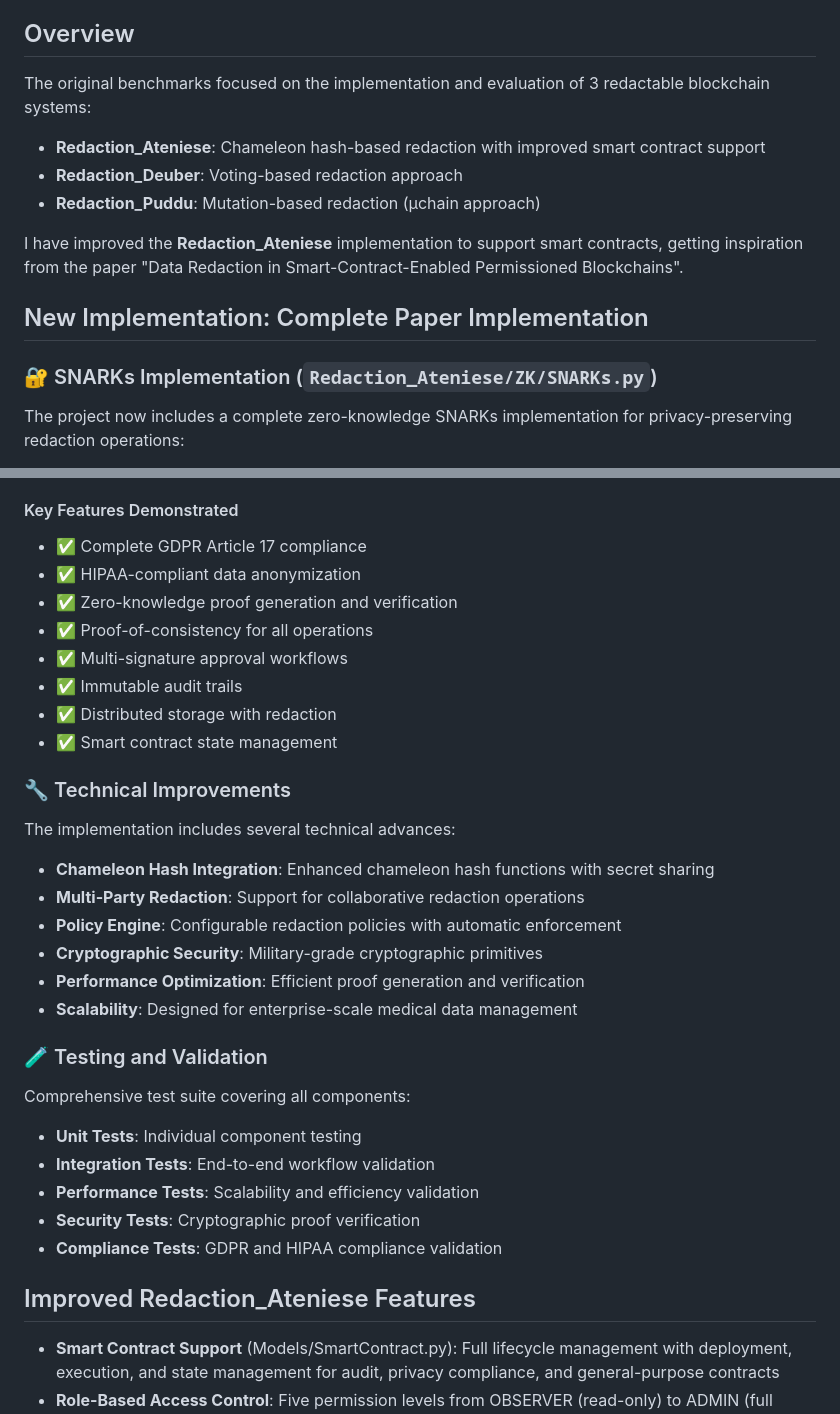
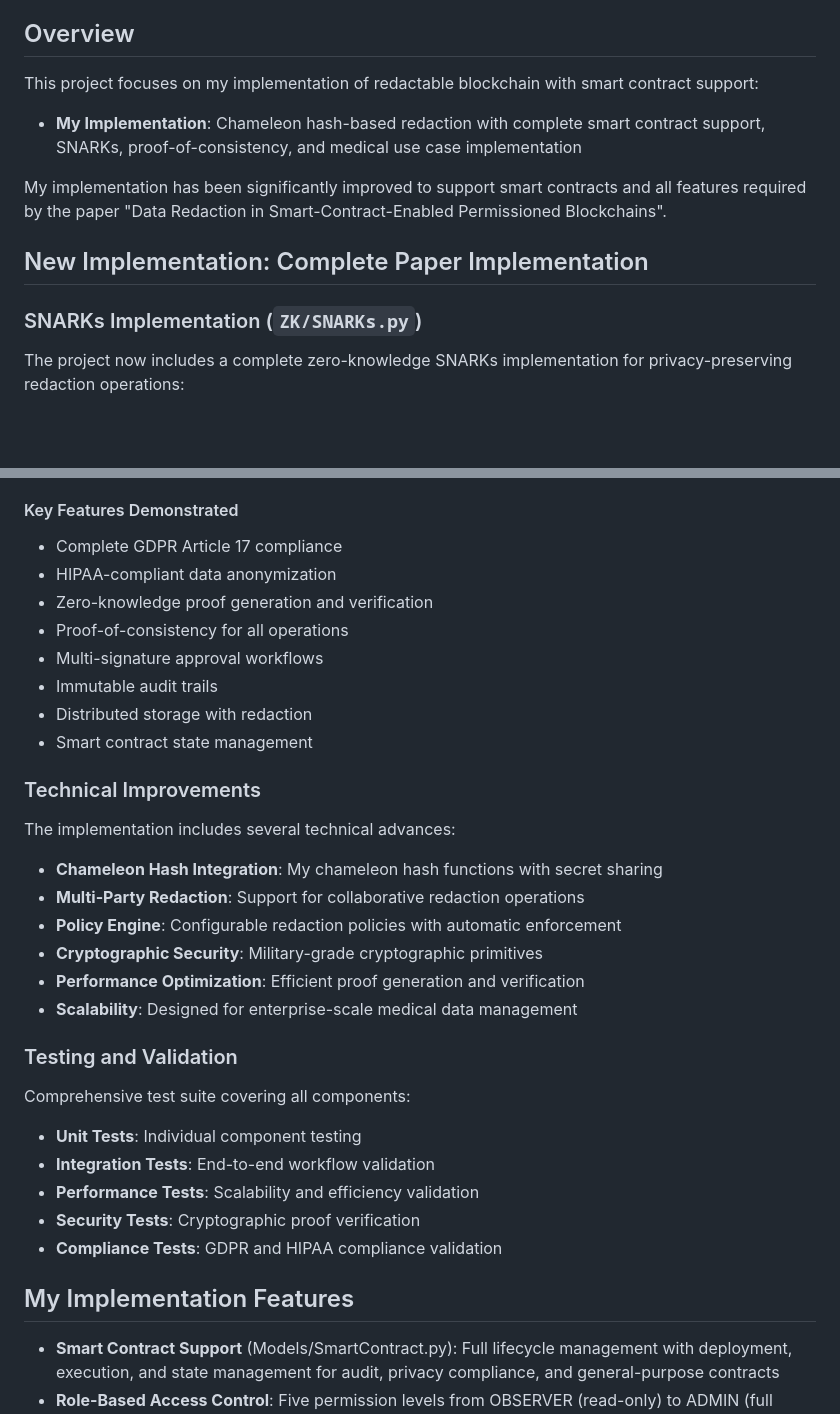
Before and after one commit to Mobile-IoT-Security-Lab/medchain-avitabile, a Markdown page: README.md, 2 parts joined by grey strips. GitHub-like rendering; blank space fills up the shorter version.

```diff
--- a/README.md
+++ b/README.md
@@ -22,17 +22,15 @@ This is a project for the Decentralized Systems course at the University of Geno
 
 ## Overview
 
-The original benchmarks focused on the implementation and evaluation of 3 redactable blockchain systems:
+This project focuses on my implementation of redactable blockchain with smart contract support:
 
-- **Redaction_Ateniese**: Chameleon hash-based redaction with improved smart contract support
-- **Redaction_Deuber**: Voting-based redaction approach
-- **Redaction_Puddu**: Mutation-based redaction (μchain approach)
+- **My Implementation**: Chameleon hash-based redaction with complete smart contract support, SNARKs, proof-of-consistency, and medical use case implementation
 
-I have improved the **Redaction_Ateniese** implementation to support smart contracts, getting inspiration from the paper "Data Redaction in Smart-Contract-Enabled Permissioned Blockchains".
+My implementation has been significantly improved to support smart contracts and all features required by the paper "Data Redaction in Smart-Contract-Enabled Permissioned Blockchains".
 
 ## New Implementation: Complete Paper Implementation
 
-### 🔐 SNARKs Implementation (`Redaction_Ateniese/ZK/SNARKs.py`)
+### SNARKs Implementation (`ZK/SNARKs.py`)
 
 The project now includes a complete zero-knowledge SNARKs implementation for privacy-preserving redaction operations:
 
@@ -94,27 +92,27 @@ Comprehensive demonstration of all implemented features:
 
 #### Key Features Demonstrated
 
-- ✅ Complete GDPR Article 17 compliance
-- ✅ HIPAA-compliant data anonymization
-- ✅ Zero-knowledge proof generation and verification
-- ✅ Proof-of-consistency for all operations
-- ✅ Multi-signature approval workflows
-- ✅ Immutable audit trails
-- ✅ Distributed storage with redaction
-- ✅ Smart contract state management
+- Complete GDPR Article 17 compliance
+- HIPAA-compliant data anonymization
+- Zero-knowledge proof generation and verification
+- Proof-of-consistency for all operations
+- Multi-signature approval workflows
+- Immutable audit trails
+- Distributed storage with redaction
+- Smart contract state management
 
-### 🔧 Technical Improvements
+### Technical Improvements
 
 The implementation includes several technical advances:
 
-- **Chameleon Hash Integration**: Enhanced chameleon hash functions with secret sharing
+- **Chameleon Hash Integration**: My chameleon hash functions with secret sharing
 - **Multi-Party Redaction**: Support for collaborative redaction operations
 - **Policy Engine**: Configurable redaction policies with automatic enforcement
 - **Cryptographic Security**: Military-grade cryptographic primitives
 - **Performance Optimization**: Efficient proof generation and verification
 - **Scalability**: Designed for enterprise-scale medical data management
 
-### 🧪 Testing and Validation
+### Testing and Validation
 
 Comprehensive test suite covering all components:
 
@@ -124,7 +122,7 @@ Comprehensive test suite covering all components:
 - **Security Tests**: Cryptographic proof verification
 - **Compliance Tests**: GDPR and HIPAA compliance validation
 
-## Improved Redaction_Ateniese Features
+## My Implementation Features
 
 - **Smart Contract Support** (Models/SmartContract.py): Full lifecycle management with deployment, execution, and state management for audit, privacy compliance, and general-purpose contracts
 - **Role-Based Access Control**: Five permission levels from OBSERVER (read-only) to ADMIN (full system control) with specific capabilities for each role
```
Also changed, not shown: other parts of README.md (+13 -15 lines).
